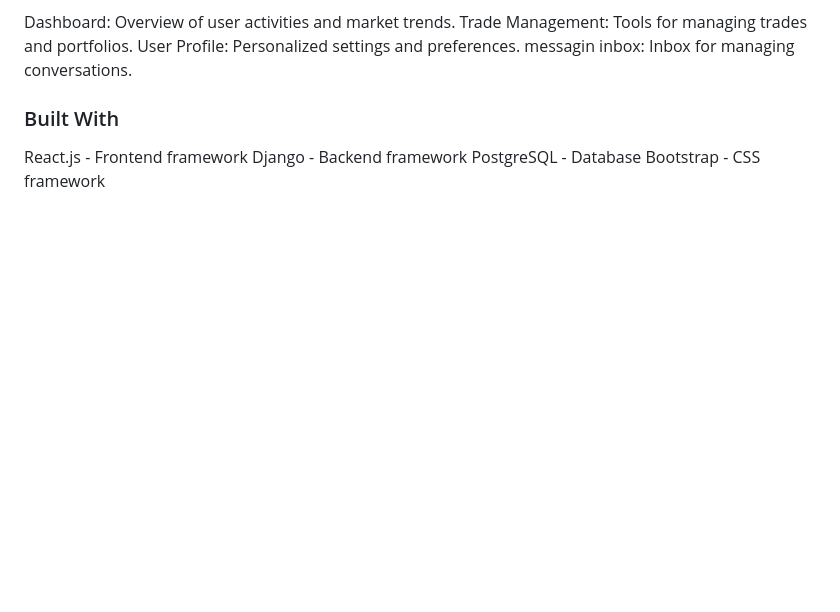
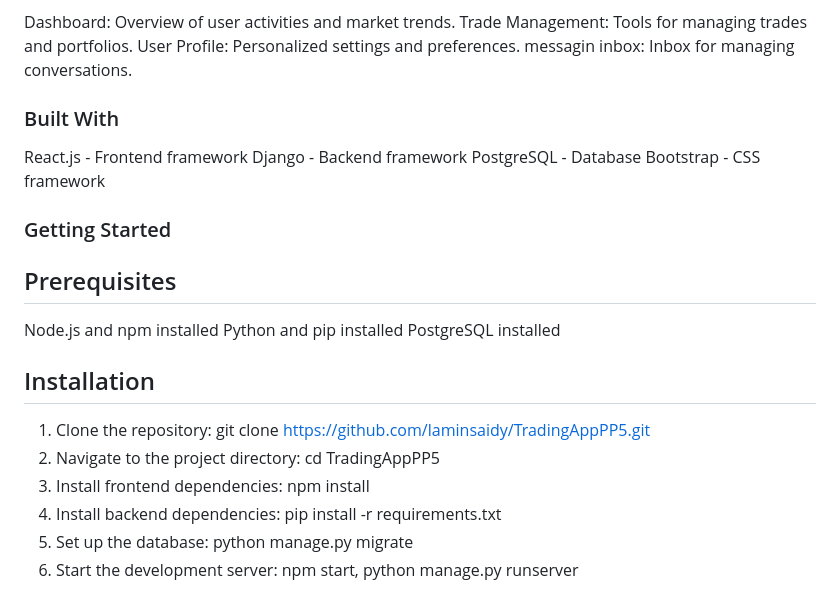
Before and after one commit to laminsaidy/MarketplaceP5, a Markdown page: README.md, the part around the change. GitHub-like rendering; blank space fills up the shorter version.

Commit message:
Update README.md
"Add how to get the project started information"

```diff
--- a/README.md
+++ b/README.md
@@ -107,3 +107,16 @@ React.js - Frontend framework
 Django - Backend framework
 PostgreSQL - Database
 Bootstrap - CSS framework
+
+### Getting Started
+## Prerequisites
+Node.js and npm installed
+Python and pip installed
+PostgreSQL installed
+## Installation
+1. Clone the repository: git clone https://github.com/laminsaidy/TradingAppPP5.git
+2. Navigate to the project directory: cd TradingAppPP5
+3. Install frontend dependencies: npm install
+4. Install backend dependencies: pip install -r requirements.txt
+5. Set up the database: python manage.py migrate
+6. Start the development server: npm start, python manage.py runserver
```
